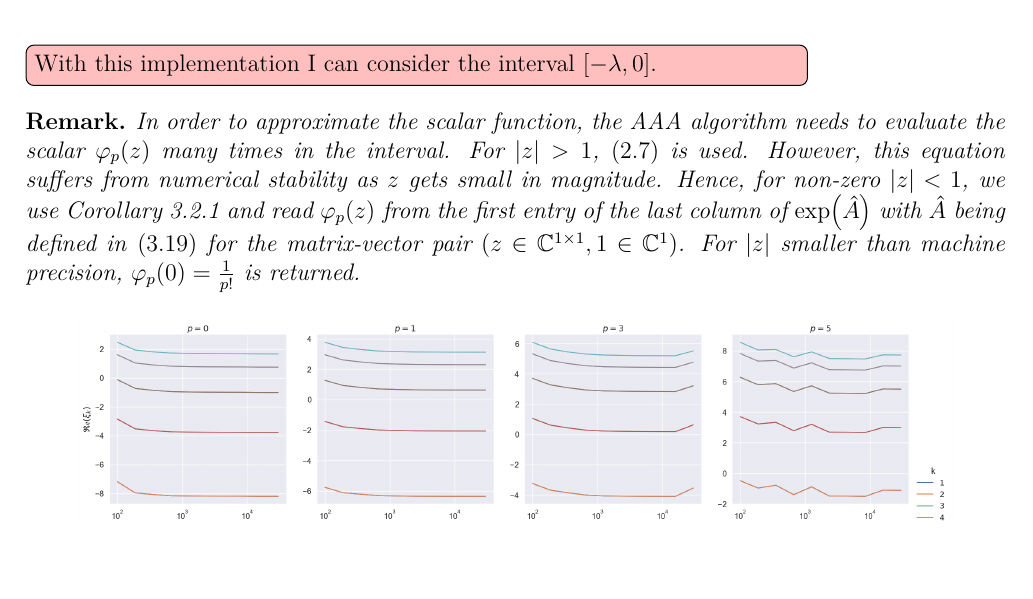
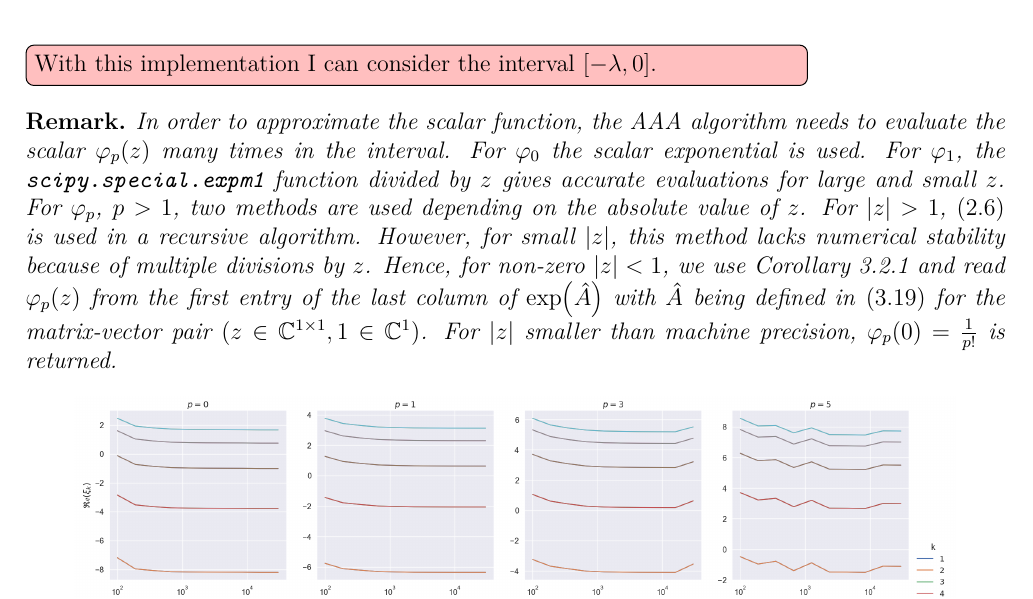
Before and after one commit to sprmsv/KAMF, a LaTeX paper (tex/main.tex, which reads tex/body.tex): part of page 18 of 25, cut so that both start at the same text. Compiled offline with pdfLaTeX.

Commit message:
update scalar phi-functions (report)

```diff
--- a/tex/body.tex
+++ b/tex/body.tex
@@ -896,14 +896,17 @@ we deonte it by RA-ONES.
 \todo[color=pink]{With this implementation I can consider the interval $[-\lambda, 0]$.}
 \begin{remark}
     In order to approximate the scalar function, the AAA algorithm needs to evaluate the scalar
-    $\varphi_p(z)$ many times in the interval. For $|z| > 1$, \eqref{eq:scalarphifunctionsclosedform}
-    is used.
-    However, this equation suffers from numerical stability as $z$ gets small in magnitude. Hence, for
-    non-zero $|z| < 1$, we use Corollary \ref{cor:embeddedmatrixexponential} and read $\varphi_p(z)$
+    $\varphi_p(z)$ many times in the interval.
+    For $\varphi_0$ the scalar exponential is used. For $\varphi_1$, the \texttt{scipy.special.expm1}
+    function divided by $z$ gives accurate evaluations for large and small $z$.
+    For $\varphi_p$, $p > 1$, two methods are used depending on the absolute value of $z$.
+    For $|z| > 1$, \eqref{eq:scalarphifunctionsrecurrence} is used in a recursive algorithm.
+    However, for small $|z|$, this method lacks numerical stability because of multiple divisions by $z$.
+    Hence, for non-zero $|z| < 1$, we use Corollary \ref{cor:embeddedmatrixexponential} and read $\varphi_p(z)$
     from the first entry of the last column of $\exp(\hat{A})$ with $\hat{A}$ being defined in
     \eqref{eq:embeddedmatrixdefinition} for the matrix-vector pair
-    $(z \in \mathbb{C}^{1 \times 1}, 1 \in \mathbb{C}^{1})$. For $|z|$ smaller than machine precision,
-    $\varphi_p(0) = \frac{1}{p!}$ is returned.
+    $(z \in \mathbb{C}^{1 \times 1}, 1 \in \mathbb{C}^{1})$.
+    For $|z|$ smaller than machine precision, $\varphi_p(0) = \frac{1}{p!}$ is returned.
 \end{remark}
 
 \begin{figure}[h!]
```
Also changed, not shown: 1 other file.
